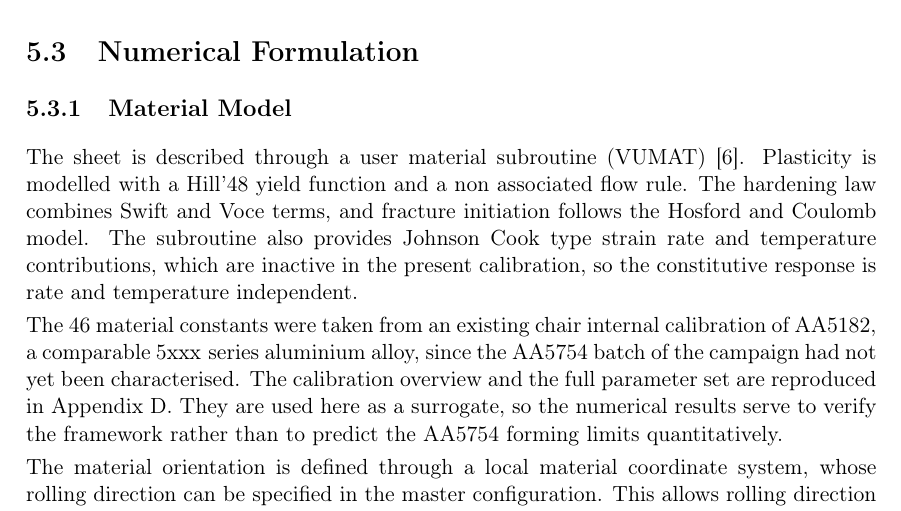
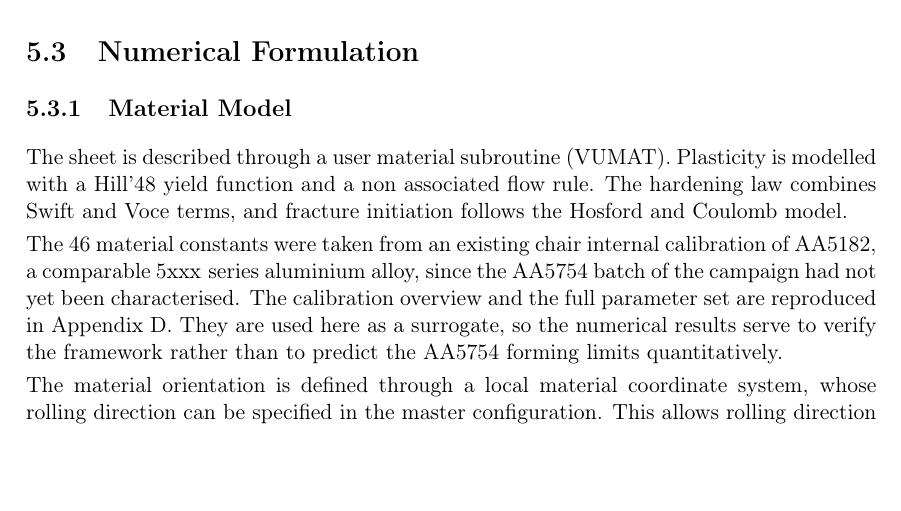
Before and after one commit to andrecruzf/AbaqusProject, a LaTeX thesis (report/Report.tex, which reads report/chapters/numerical_model.tex): part of page 35 of 82, cut so that both start at the same text, the shorter picture padded with empty space. Compiled offline with pdfLaTeX.

Commit message:
Updates from Overleaf

```diff
--- a/report/chapters/numerical_model.tex
+++ b/report/chapters/numerical_model.tex
@@ -162,12 +162,9 @@ Appendix~\ref{app:numerical_implementation}.
 \subsection{Material Model}
 
 The sheet is described through a user material subroutine
-(VUMAT)~\cite{Roth2014}. Plasticity is modelled with a Hill'48 yield function
+(VUMAT). Plasticity is modelled with a Hill'48 yield function
 and a non associated flow rule. The hardening law combines Swift and Voce
-terms, and fracture initiation follows the Hosford and Coulomb model. The
-subroutine also provides Johnson Cook type strain rate and temperature
-contributions, which are inactive in the present calibration, so the
-constitutive response is rate and temperature independent.
+terms, and fracture initiation follows the Hosford and Coulomb model.
 
 The 46 material constants were taken from an existing chair internal
 calibration of AA5182, a comparable \mbox{5xxx series} aluminium alloy, since
```
